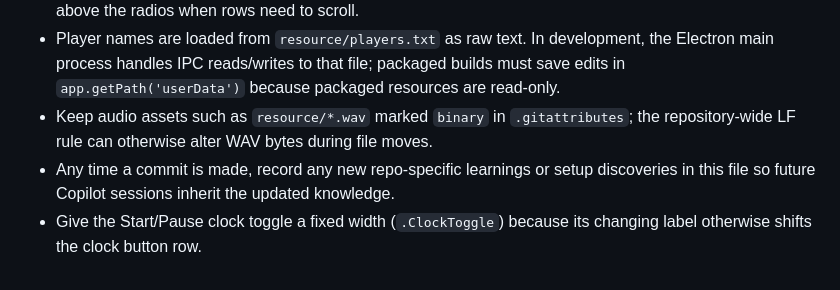
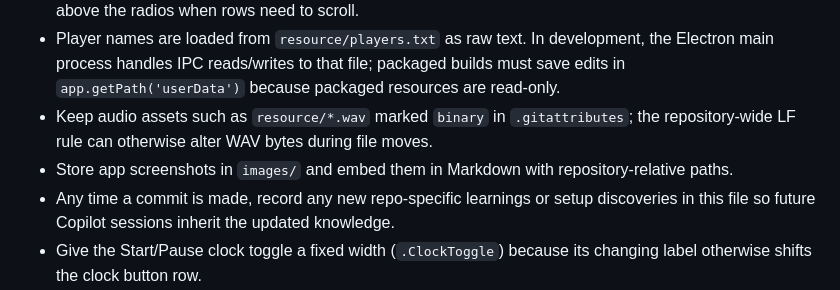
Before and after one commit to eric-thornton/poker_timer, a Markdown page: copilot-instructions.md, the part around the change. Rendered like a GitHub page.

```diff
--- a/copilot-instructions.md
+++ b/copilot-instructions.md
@@ -114,5 +114,6 @@ env -u ELECTRON_RUN_AS_NODE yarn start:main
 - The Buyins and Player Selection views share the right column; keep the view-switch radios pinned at the bottom. In Player Selection, let the checklist grow naturally and shrink into a vertical scroller before the editor would overlap the radios. In Buyins, keep the Name/Count/Value header fixed, let only player rows scroll, and place the Total footer directly after the rows so it moves down as the list grows but remains above the radios when rows need to scroll.
 - Player names are loaded from `resource/players.txt` as raw text. In development, the Electron main process handles IPC reads/writes to that file; packaged builds must save edits in `app.getPath('userData')` because packaged resources are read-only.
 - Keep audio assets such as `resource/*.wav` marked `binary` in `.gitattributes`; the repository-wide LF rule can otherwise alter WAV bytes during file moves.
+- Store app screenshots in `images/` and embed them in Markdown with repository-relative paths.
 - Any time a commit is made, record any new repo-specific learnings or setup discoveries in this file so future Copilot sessions inherit the updated knowledge.
 - Give the Start/Pause clock toggle a fixed width (`.ClockToggle`) because its changing label otherwise shifts the clock button row.
```
Also changed, not shown: README.md (+11 -0 lines), images/poker-timer-startup.png (added), 1 other file.
